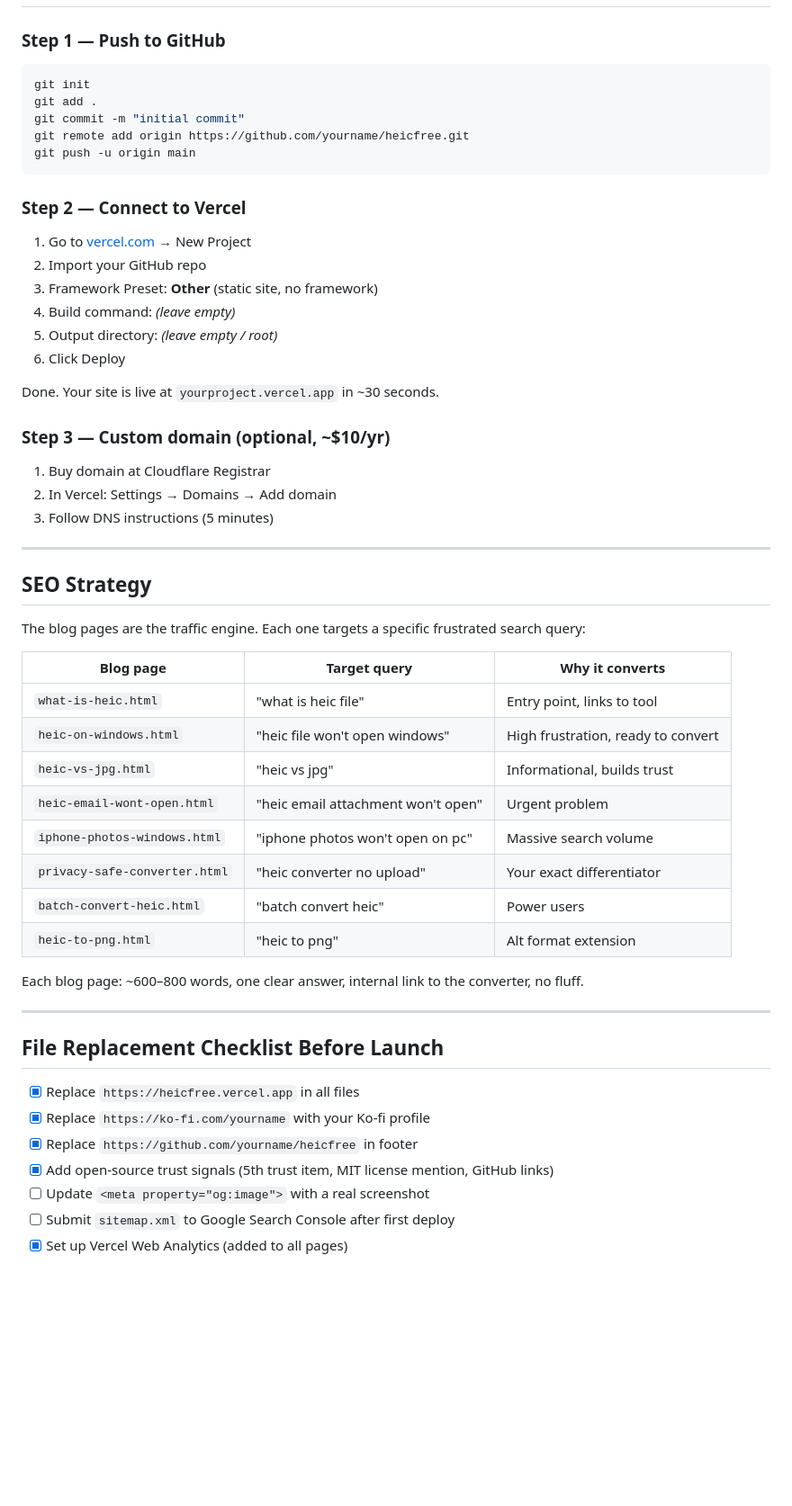
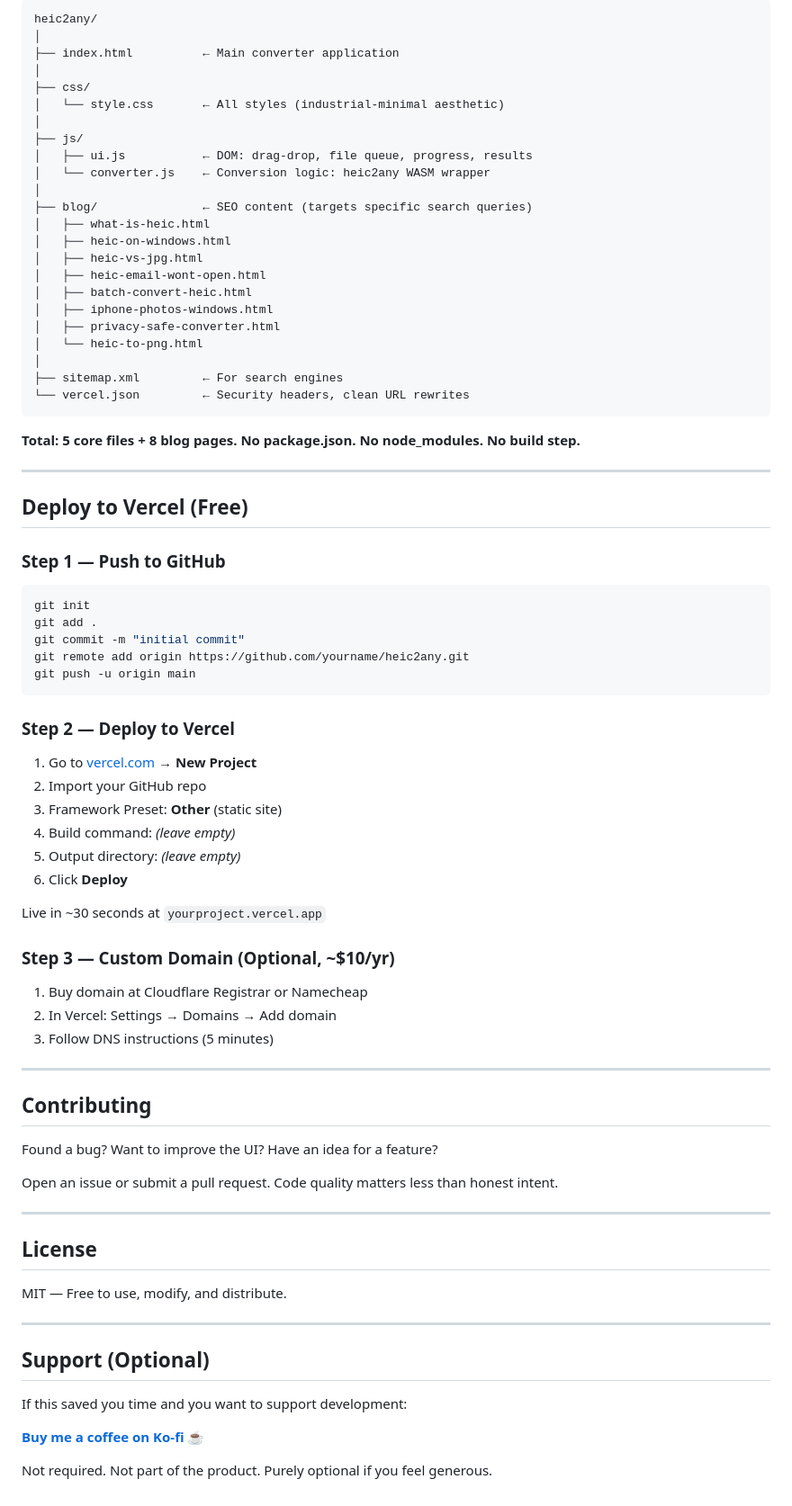
Before and after one commit to piedadbrylle490-ux/heicfree, a Markdown page: README.md, the part around one of its changes. Shown at 90% size. Drawn GitHub-style; blank space fills up the shorter version.

Commit message:
enhance: comprehensive README with trust-focused messaging, design philosophy, and Ko-fi support link

````diff
--- a/README.md
+++ b/README.md
@@ -153,55 +144,79 @@ That's it. No fetch. No FormData. No server route.
+```
+heic2any/
+│
+├── index.html          ← Main converter application
+│
+├── css/
+│   └── style.css       ← All styles (industrial-minimal aesthetic)
+│
+├── js/
+│   ├── ui.js           ← DOM: drag-drop, file queue, progress, results
+│   └── converter.js    ← Conversion logic: heic2any WASM wrapper
+│
+├── blog/               ← SEO content (targets specific search queries)
+│   ├── what-is-heic.html
+│   ├── heic-on-windows.html
+│   ├── heic-vs-jpg.html
+│   ├── heic-email-wont-open.html
+│   ├── batch-convert-heic.html
+│   ├── iphone-photos-windows.html
+│   ├── privacy-safe-converter.html
+│   └── heic-to-png.html
+│
+├── sitemap.xml         ← For search engines
+└── vercel.json         ← Security headers, clean URL rewrites
+```
+
+**Total: 5 core files + 8 blog pages. No package.json. No node_modules. No build step.**
+
+---
+
+## Deploy to Vercel (Free)
 
 ### Step 1 — Push to GitHub
 ```bash
 git init
 git add .
 git commit -m "initial commit"
-git remote add origin https://github.com/yourname/heicfree.git
+git remote add origin https://github.com/yourname/heic2any.git
 git push -u origin main
 ```
 
-### Step 2 — Connect to Vercel
-1. Go to [vercel.com](https://vercel.com) → New Project
+### Step 2 — Deploy to Vercel
+1. Go to [vercel.com](https://vercel.com) → **New Project**
 2. Import your GitHub repo
-3. Framework Preset: **Other** (static site, no framework)
+3. Framework Preset: **Other** (static site)
 4. Build command: *(leave empty)*
-5. Output directory: *(leave empty / root)*
-6. Click Deploy
+5. Output directory: *(leave empty)*
+6. Click **Deploy**
 
-Done. Your site is live at `yourproject.vercel.app` in ~30 seconds.
+Live in ~30 seconds at `yourproject.vercel.app`
 
-### Step 3 — Custom domain (optional, ~$10/yr)
-1. Buy domain at Cloudflare Registrar
+### Step 3 — Custom Domain (Optional, ~$10/yr)
+1. Buy domain at Cloudflare Registrar or Namecheap
 2. In Vercel: Settings → Domains → Add domain
 3. Follow DNS instructions (5 minutes)
 
 ---
 
-## SEO Strategy
+## Contributing
 
-The blog pages are the traffic engine. Each one targets a specific frustrated search query:
+Found a bug? Want to improve the UI? Have an idea for a feature?
 
-| Blog page | Target query | Why it converts |
-|---|---|---|
-| `what-is-heic.html` | "what is heic file" | Entry point, links to tool |
-| `heic-on-windows.html` | "heic file won't open windows" | High frustration, ready to convert |
-| `heic-vs-jpg.html` | "heic vs jpg" | Informational, builds trust |
-| `heic-email-wont-open.html` | "heic email attachment won't open" | Urgent problem |
-| `iphone-photos-windows.html` | "iphone photos won't open on pc" | Massive search volume |
-| `privacy-safe-converter.html` | "heic converter no upload" | Your exact differentiator |
-| `batch-convert-heic.html` | "batch convert heic" | Power users |
-| `heic-to-png.html` | "heic to png" | Alt format extension |
-
-Each blog page: ~600–800 words, one clear answer, internal link to the converter, no fluff.
+Open an issue or submit a pull request. Code quality matters less than honest intent.
 
 ---
 
-## File Replacement Checklist Before Launch
+## License
 
-- [x] Replace `https://heicfree.vercel.app` in all files
-- [x] Replace `https://ko-fi.com/yourname` with your Ko-fi profile
-- [x] Replace `https://github.com/yourname/heicfree` in footer
-- [x] Add open-source trust signals (5th trust item, MIT license mention, GitHub links)
-- [ ] Update `<meta property="og:image">` with a real screenshot
-- [ ] Submit `sitemap.xml` to Google Search Console after first deploy
-- [x] Set up Vercel Web Analytics (added to all pages)
+MIT — Free to use, modify, and distribute.
+
+---
+
+## Support (Optional)
+
+If this saved you time and you want to support development:
+
+**[Buy me a coffee on Ko-fi ☕](https://ko-fi.com/brahyan)**
+
+Not required. Not part of the product. Purely optional if you feel generous.
````
Also changed, not shown: other parts of README.md (+81 -90 lines).
